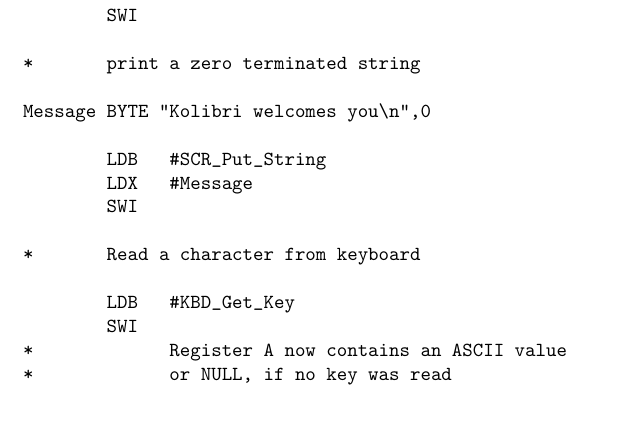
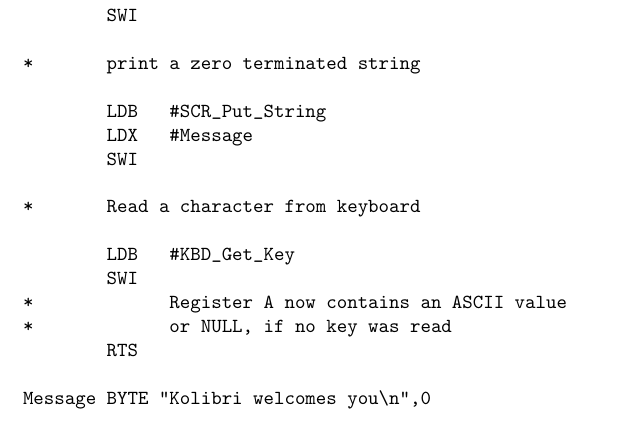
Before and after one commit to nils-eilers/kolibri, a LaTeX book (manual/manual.tex, which reads manual/bios.tex): part of page 4 of 8, cut so that both start at the same text. Compiled offline with pdfLaTeX.

Commit message:
manual: make the code example executable
All code examples should actually be executable.
It is clear to an experienced assembly programmer
that the former example was just meant as an
example but a less experienced person might
just copy and paste that example and experience
a failire because of the string constant
being executed as code.

```diff
--- a/manual/bios.tex
+++ b/manual/bios.tex
@@ -31,8 +31,6 @@
 
 *       print a zero terminated string
 
-Message BYTE "Kolibri welcomes you\n",0
-
         LDB   #SCR_Put_String
         LDX   #Message
         SWI
@@ -43,5 +41,8 @@
         SWI
 *             Register A now contains an ASCII value
 *             or NULL, if no key was read
+        RTS
+
+Message BYTE "Kolibri welcomes you\n",0
 
 \end{verbatim}
```
